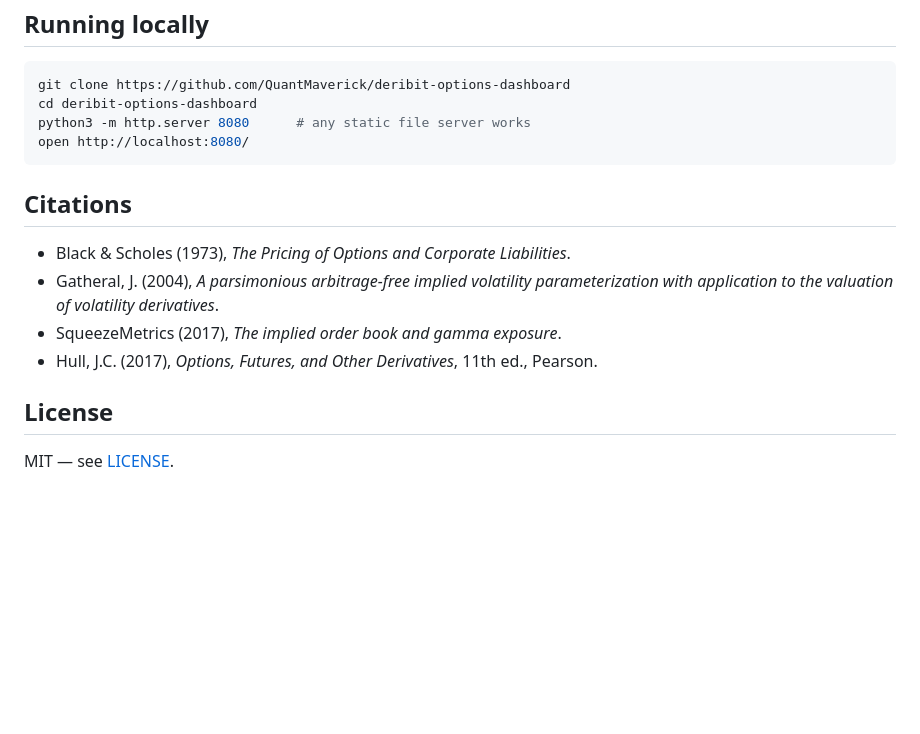
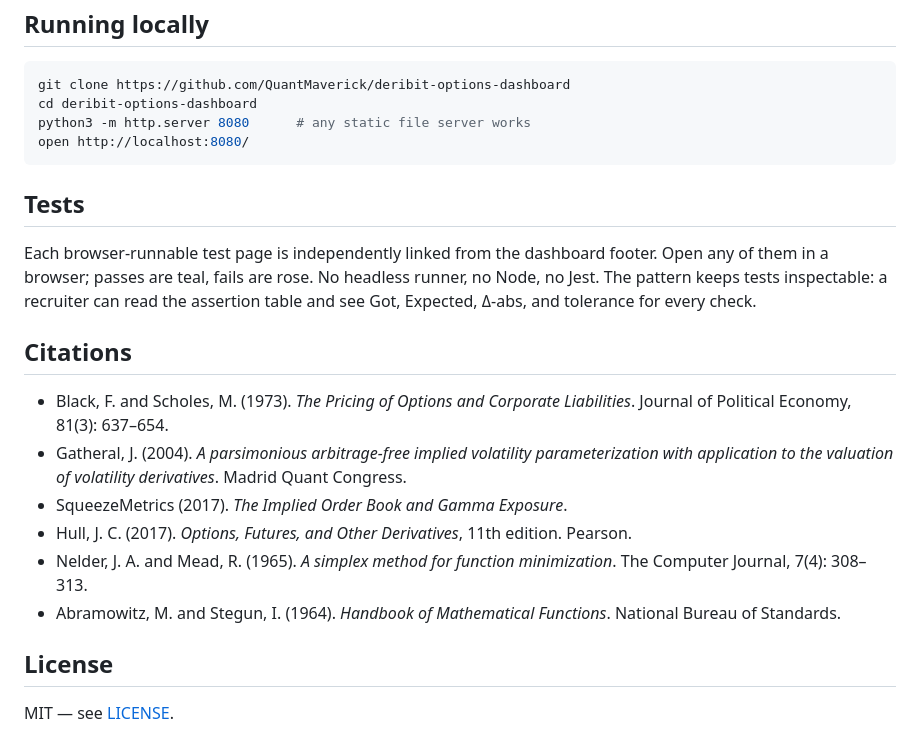
Before and after one commit to jothamteo/deribit-options-dashboard, a Markdown page: README.md, the part around one of its changes. Drawn GitHub-style; blank space fills up the shorter version.

````diff
--- a/README.md
+++ b/README.md
@@ -89,12 +106,18 @@ python3 -m http.server 8080      # any static file server works
 open http://localhost:8080/
 ```
 
+## Tests
+
+Each browser-runnable test page is independently linked from the dashboard footer. Open any of them in a browser; passes are teal, fails are rose. No headless runner, no Node, no Jest. The pattern keeps tests inspectable: a recruiter can read the assertion table and see Got, Expected, Δ-abs, and tolerance for every check.
+
 ## Citations
 
-- Black & Scholes (1973), _The Pricing of Options and Corporate Liabilities_.
-- Gatheral, J. (2004), _A parsimonious arbitrage-free implied volatility parameterization with application to the valuation of volatility derivatives_.
-- SqueezeMetrics (2017), _The implied order book and gamma exposure_.
-- Hull, J.C. (2017), _Options, Futures, and Other Derivatives_, 11th ed., Pearson.
+- Black, F. and Scholes, M. (1973). _The Pricing of Options and Corporate Liabilities_. Journal of Political Economy, 81(3): 637–654.
+- Gatheral, J. (2004). _A parsimonious arbitrage-free implied volatility parameterization with application to the valuation of volatility derivatives_. Madrid Quant Congress.
+- SqueezeMetrics (2017). _The Implied Order Book and Gamma Exposure_.
+- Hull, J. C. (2017). _Options, Futures, and Other Derivatives_, 11th edition. Pearson.
+- Nelder, J. A. and Mead, R. (1965). _A simplex method for function minimization_. The Computer Journal, 7(4): 308–313.
+- Abramowitz, M. and Stegun, I. (1964). _Handbook of Mathematical Functions_. National Bureau of Standards.
 
 ## License
 
````
Also changed, not shown: other parts of README.md (+59 -42 lines), assets/screenshot.png (added), 3 other files.
